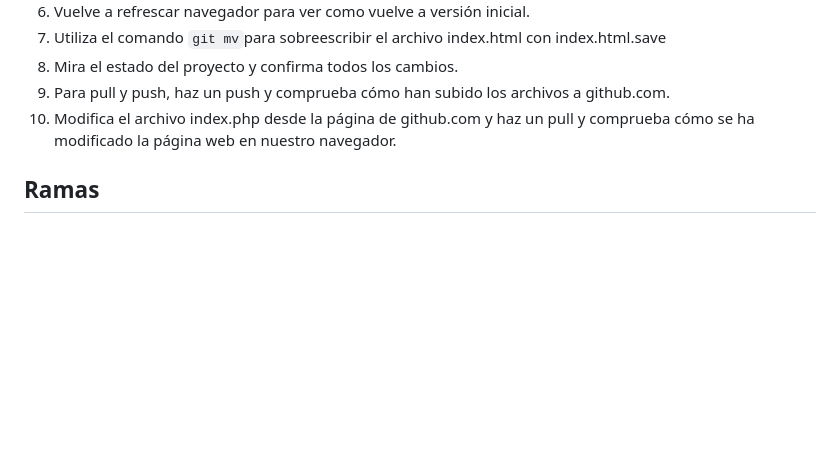
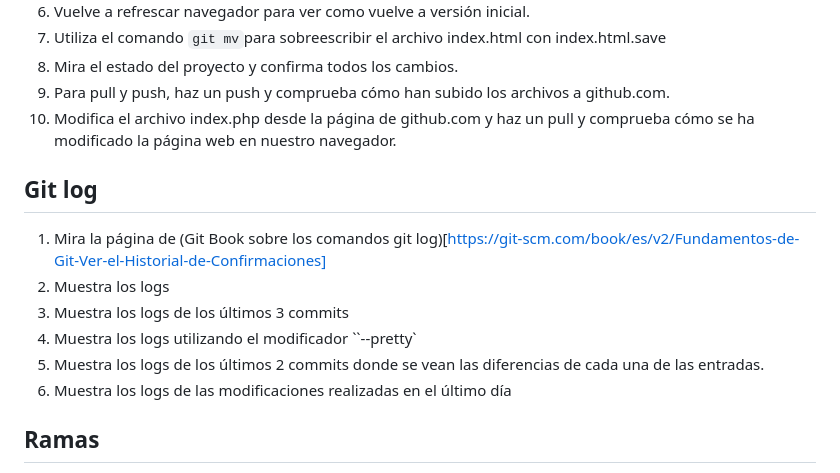
Before and after one commit to jmmedinac03vjp/PPS-Unidad0Actividad4-JoseMi, a Markdown page: README.md, the part around the change. Drawn GitHub-style; blank space fills up the shorter version.

Commit message:
annadiendo git log

```diff
--- a/README.md
+++ b/README.md
@@ -89,7 +89,13 @@ git push -u origin main
 9. Para pull y push, haz un push y comprueba cómo han subido los archivos a github.com.
 1. Modifica el archivo index.php desde la página de github.com y haz un pull y comprueba cómo se ha modificado la página web en nuestro navegador.
 
-
+## Git log
+1. Mira la página de (Git Book sobre los comandos git log)[https://git-scm.com/book/es/v2/Fundamentos-de-Git-Ver-el-Historial-de-Confirmaciones]
+2. Muestra los logs
+3. Muestra los logs de los últimos 3 commits
+4. Muestra los logs utilizando el modificador ``--pretty`
+5. Muestra los logs de los últimos 2 commits donde se vean las diferencias de cada una de las entradas.
+6. Muestra los logs de las modificaciones realizadas en el último día
 ## Ramas
 
 1. Lista las ramas existentes.
```
